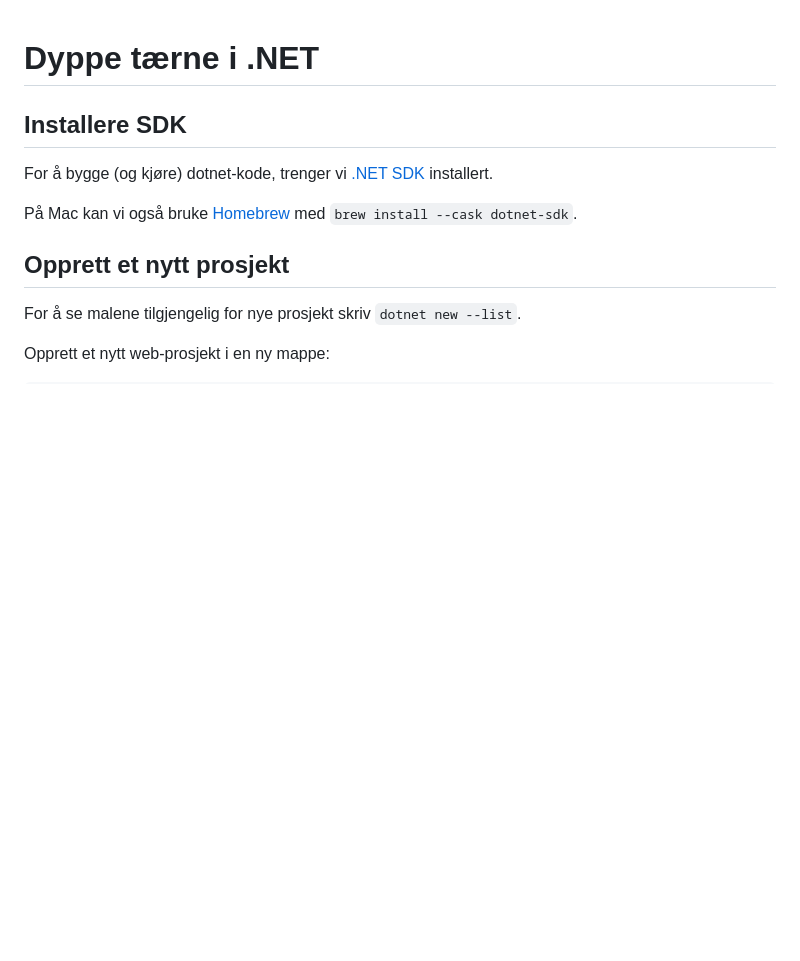
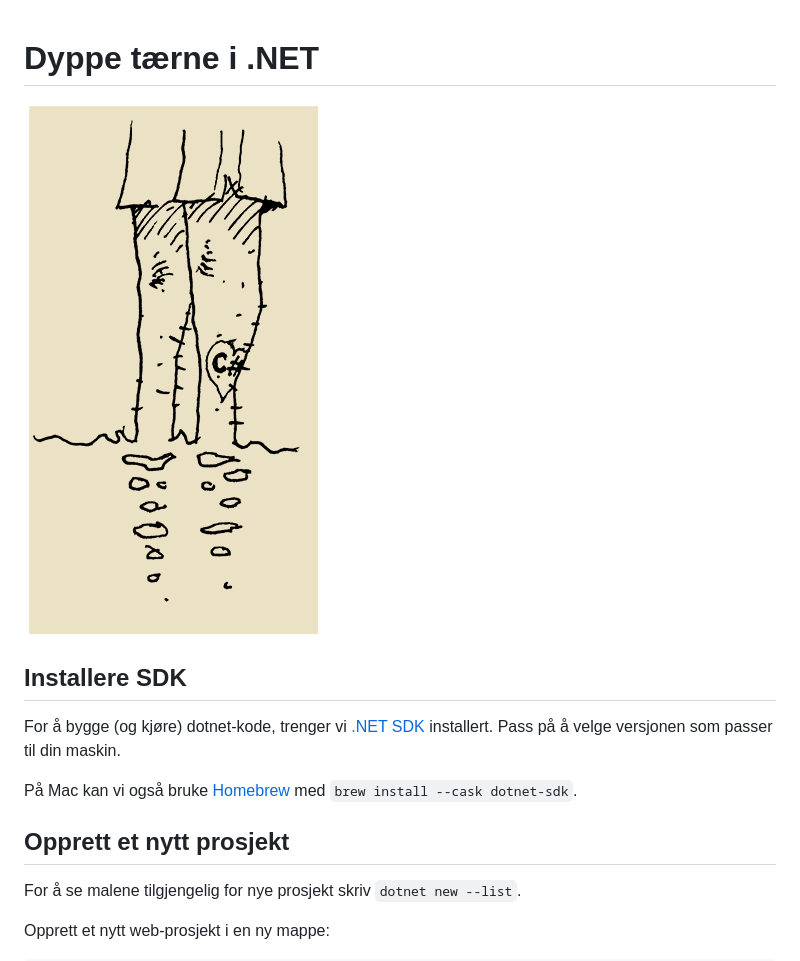
Before and after one commit to bekk/oppdrift_backend, a Markdown page: del_3/dotnet/README.md, the part around the change. Rendered like a GitHub page; pictures changed too: img/Dyppe_tærne.png (added); blank space fills up the shorter version.

Commit message:
Små justeringer før økt[3]

```diff
--- a/del_3/dotnet/README.md
+++ b/del_3/dotnet/README.md
@@ -1,8 +1,11 @@
 # Dyppe tærne i .NET
+
+![Dyppe tærne](../../img/Dyppe_tærne.png)
 
 ## Installere SDK
 
 For å bygge (og kjøre) dotnet-kode, trenger vi [.NET SDK](https://dotnet.microsoft.com/en-us/download) installert.
+Pass på å velge versjonen som passer til din maskin.
 
 På Mac kan vi også bruke [Homebrew](https://brew.sh/) med `brew install --cask dotnet-sdk`.
 
```
Also changed, not shown: img/ingeniør.png.
